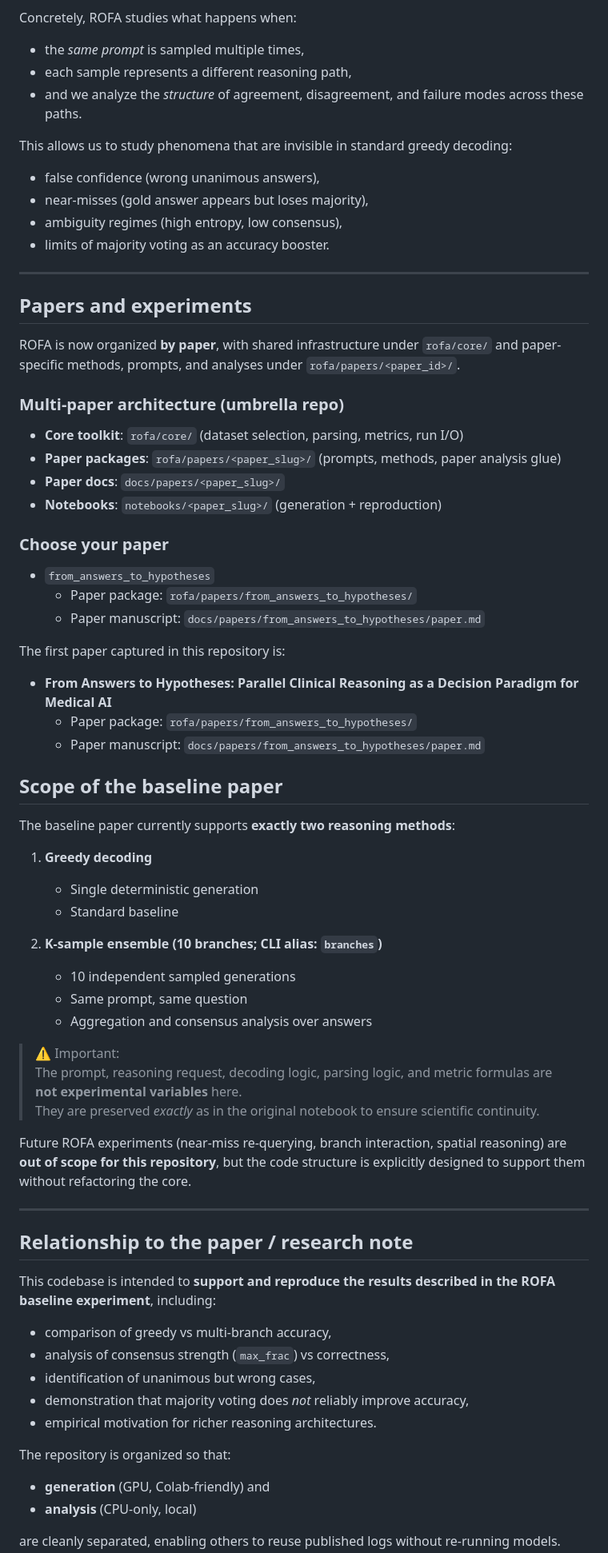
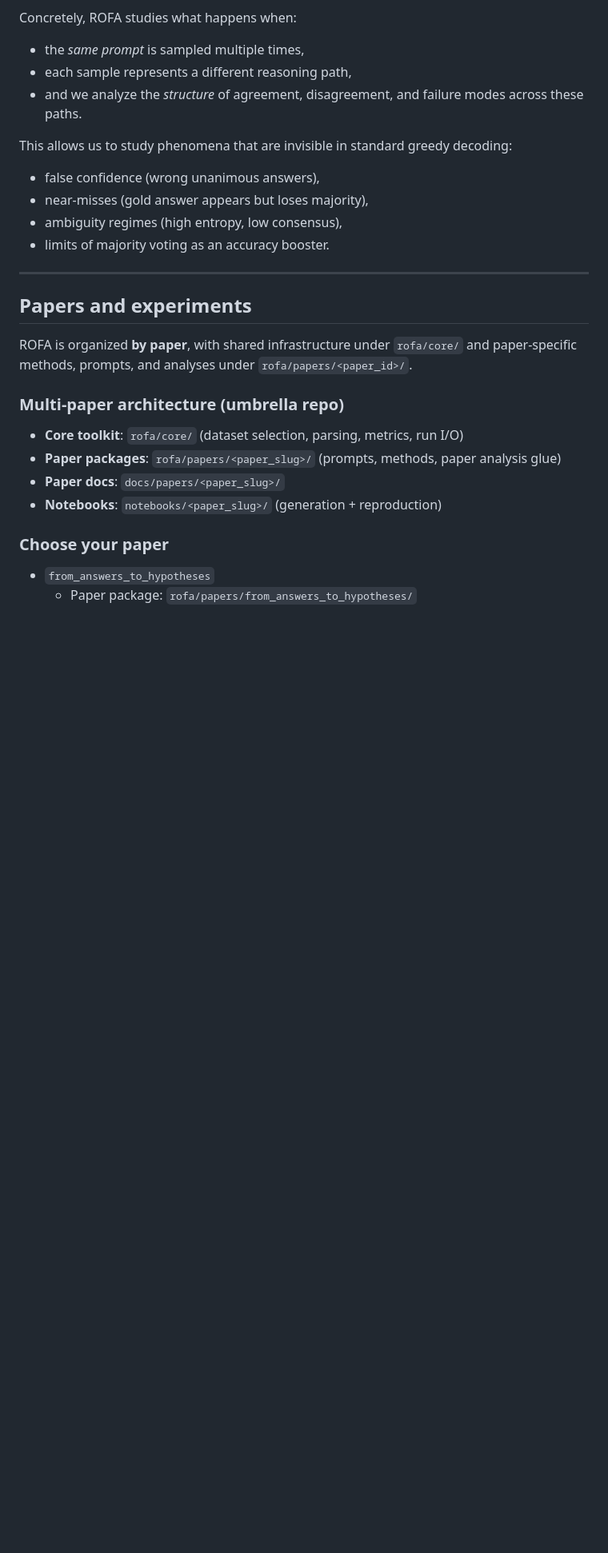
Before and after one commit to victorlavrenko/rofa-dev, a Markdown page: README.md, the part around one of its changes. Shown at 80% size. GitHub-like rendering; blank space fills up the shorter version.

```diff
--- a/README.md
+++ b/README.md
@@ -30,7 +30,7 @@ This allows us to study phenomena that are invisible in standard greedy decoding
 
 ## Papers and experiments
 
-ROFA is now organized **by paper**, with shared infrastructure under `rofa/core/` and
+ROFA is organized **by paper**, with shared infrastructure under `rofa/core/` and
 paper-specific methods, prompts, and analyses under `rofa/papers/<paper_id>/`.
 
 ### Multi-paper architecture (umbrella repo)
@@ -44,48 +44,3 @@ paper-specific methods, prompts, and analyses under `rofa/papers/<paper_id>/`.
 
 - `from_answers_to_hypotheses`
   - Paper package: `rofa/papers/from_answers_to_hypotheses/`
-  - Paper manuscript: `docs/papers/from_answers_to_hypotheses/paper.md`
-
-The first paper captured in this repository is:
-
-- **From Answers to Hypotheses: Parallel Clinical Reasoning as a Decision Paradigm for Medical AI**
-  - Paper package: `rofa/papers/from_answers_to_hypotheses/`
-  - Paper manuscript: `docs/papers/from_answers_to_hypotheses/paper.md`
-
-## Scope of the baseline paper
-
-The baseline paper currently supports **exactly two reasoning methods**:
-
-1. **Greedy decoding**
-   - Single deterministic generation
-   - Standard baseline
-
-2. **K-sample ensemble (10 branches; CLI alias: `branches`)**
-   - 10 independent sampled generations
-   - Same prompt, same question
-   - Aggregation and consensus analysis over answers
-
-> ⚠️ Important:
-> The prompt, reasoning request, decoding logic, parsing logic, and metric formulas are **not experimental variables** here.
-> They are preserved *exactly* as in the original notebook to ensure scientific continuity.
-
-Future ROFA experiments (near-miss re-querying, branch interaction, spatial reasoning) are **out of scope for this repository**, but the code structure is explicitly designed to support them without refactoring the core.
-
----
-
-## Relationship to the paper / research note
-
-This codebase is intended to **support and reproduce the results described in the ROFA baseline experiment**, including:
-
-- comparison of greedy vs multi-branch accuracy,
-- analysis of consensus strength (`max_frac`) vs correctness,
-- identification of unanimous but wrong cases,
-- demonstration that majority voting does *not* reliably improve accuracy,
-- empirical motivation for richer reasoning architectures.
-
-The repository is organized so that:
-- **generation** (GPU, Colab-friendly) and
-- **analysis** (CPU-only, local)
-
-are cleanly separated, enabling others to reuse published logs without re-running models.
-
```
Also changed, not shown: other parts of README.md (+2 -133 lines), 1 other file.
